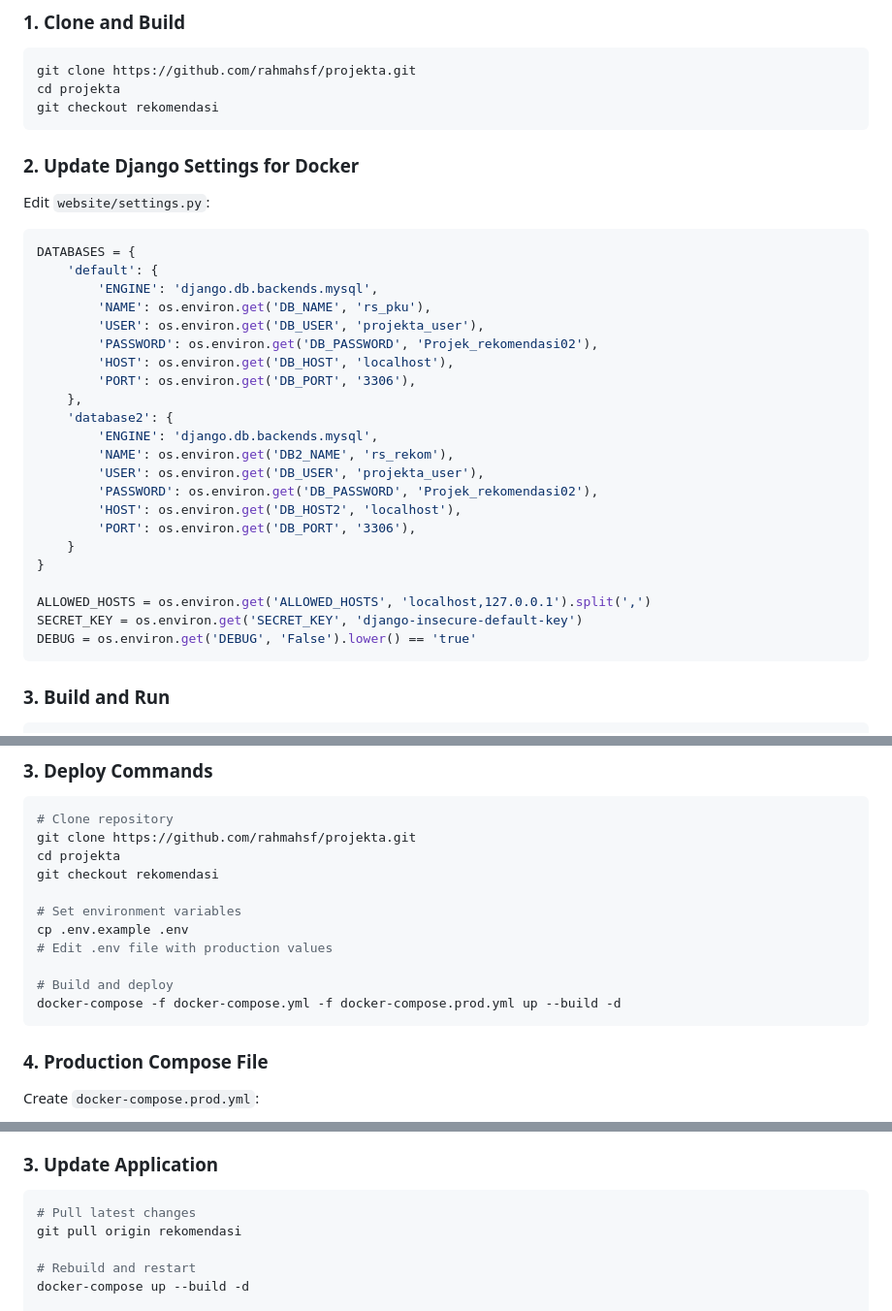
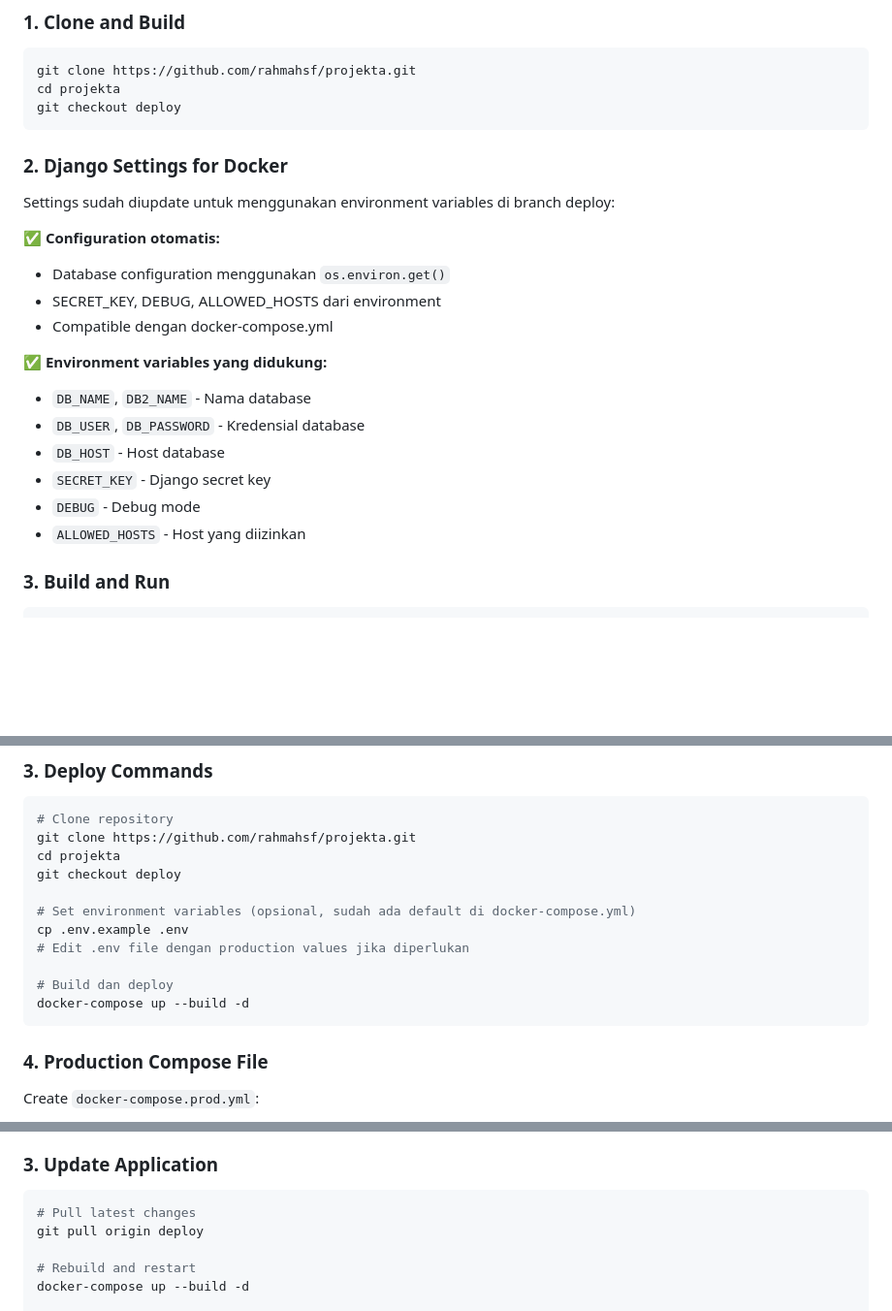
Before and after one commit to rahmahsf/projekta, a Markdown page: DOCKER_DEPLOY.md, 3 parts joined by grey strips. Shown at 97% size. Drawn GitHub-style; blank space fills up the shorter version.

Commit message:
Update DOCKER_DEPLOY.md to use deploy branch
- Change checkout from rekomendasi to deploy branch
- Update Django settings section to reflect automatic environment variables
- Simplify deployment commands since settings.py already configured
- Update all references to use deploy branch consistently

````diff
--- a/DOCKER_DEPLOY.md
+++ b/DOCKER_DEPLOY.md
@@ -13,35 +13,24 @@
 ```bash
 git clone https://github.com/rahmahsf/projekta.git
 cd projekta
-git checkout rekomendasi
+git checkout deploy
 ```
 
-### 2. Update Django Settings for Docker
-Edit `website/settings.py`:
-```python
-DATABASES = {
-    'default': {
-        'ENGINE': 'django.db.backends.mysql',
-        'NAME': os.environ.get('DB_NAME', 'rs_pku'),
-        'USER': os.environ.get('DB_USER', 'projekta_user'),
-        'PASSWORD': os.environ.get('DB_PASSWORD', 'Projek_rekomendasi02'),
-        'HOST': os.environ.get('DB_HOST', 'localhost'),
-        'PORT': os.environ.get('DB_PORT', '3306'),
-    },
-    'database2': {
-        'ENGINE': 'django.db.backends.mysql',
-        'NAME': os.environ.get('DB2_NAME', 'rs_rekom'),
-        'USER': os.environ.get('DB_USER', 'projekta_user'),
-        'PASSWORD': os.environ.get('DB_PASSWORD', 'Projek_rekomendasi02'),
-        'HOST': os.environ.get('DB_HOST2', 'localhost'),
-        'PORT': os.environ.get('DB_PORT', '3306'),
-    }
-}
+### 2. Django Settings for Docker
+Settings sudah diupdate untuk menggunakan environment variables di branch deploy:
 
-ALLOWED_HOSTS = os.environ.get('ALLOWED_HOSTS', 'localhost,127.0.0.1').split(',')
-SECRET_KEY = os.environ.get('SECRET_KEY', 'django-insecure-default-key')
-DEBUG = os.environ.get('DEBUG', 'False').lower() == 'true'
-```
+✅ **Configuration otomatis:**
+- Database configuration menggunakan `os.environ.get()`
+- SECRET_KEY, DEBUG, ALLOWED_HOSTS dari environment
+- Compatible dengan docker-compose.yml
+
+✅ **Environment variables yang didukung:**
+- `DB_NAME`, `DB2_NAME` - Nama database
+- `DB_USER`, `DB_PASSWORD` - Kredensial database
+- `DB_HOST` - Host database
+- `SECRET_KEY` - Django secret key
+- `DEBUG` - Debug mode
+- `ALLOWED_HOSTS` - Host yang diizinkan
 
 ### 3. Build and Run
 ```bash
@@ -189,14 +178,14 @@ sudo usermod -aG docker $USER
 # Clone repository
 git clone https://github.com/rahmahsf/projekta.git
 cd projekta
-git checkout rekomendasi
+git checkout deploy
 
-# Set environment variables
+# Set environment variables (opsional, sudah ada default di docker-compose.yml)
 cp .env.example .env
-# Edit .env file with production values
+# Edit .env file dengan production values jika diperlukan
 
-# Build and deploy
-docker-compose -f docker-compose.yml -f docker-compose.prod.yml up --build -d
+# Build dan deploy
+docker-compose up --build -d
 ```
 
 ### 4. Production Compose File
@@ -242,7 +231,7 @@ docker exec projekta_mysql2 mysqldump -u root -p rs_rekom > backup_rs_rekom.sql
 ### 3. Update Application
 ```bash
 # Pull latest changes
-git pull origin rekomendasi
+git pull origin deploy
 
 # Rebuild and restart
 docker-compose up --build -d
````
